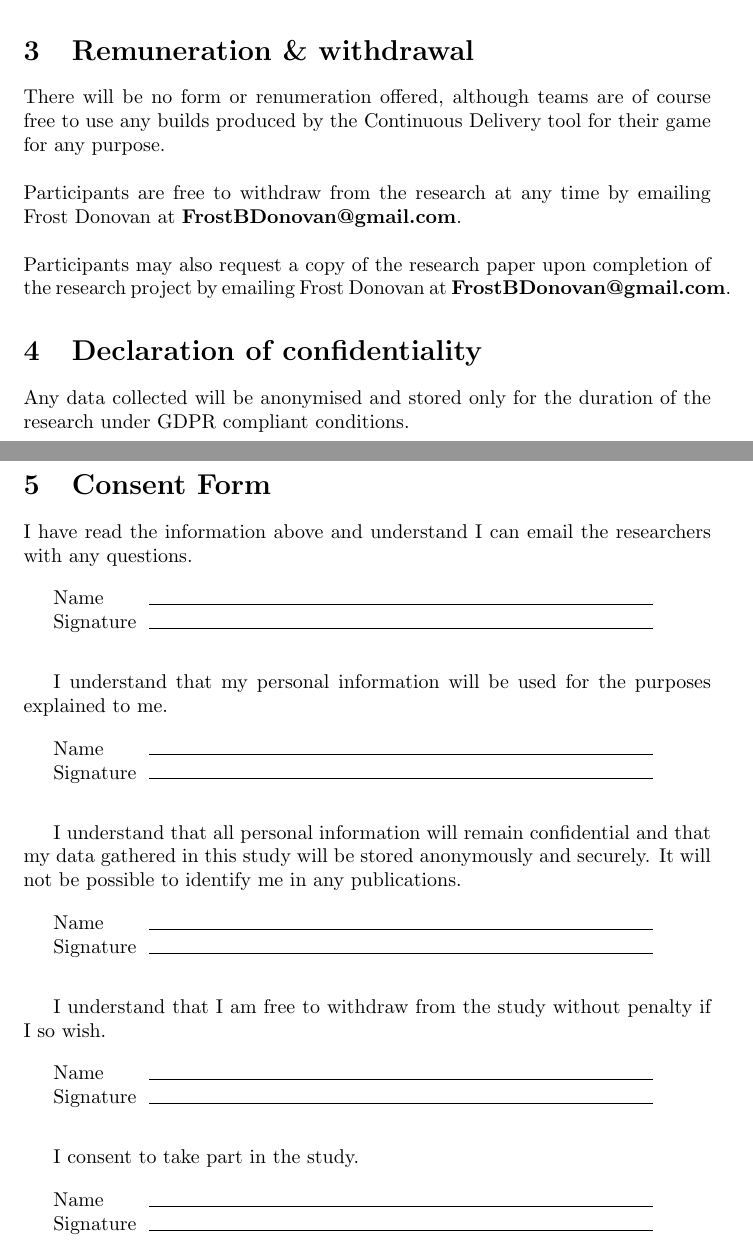
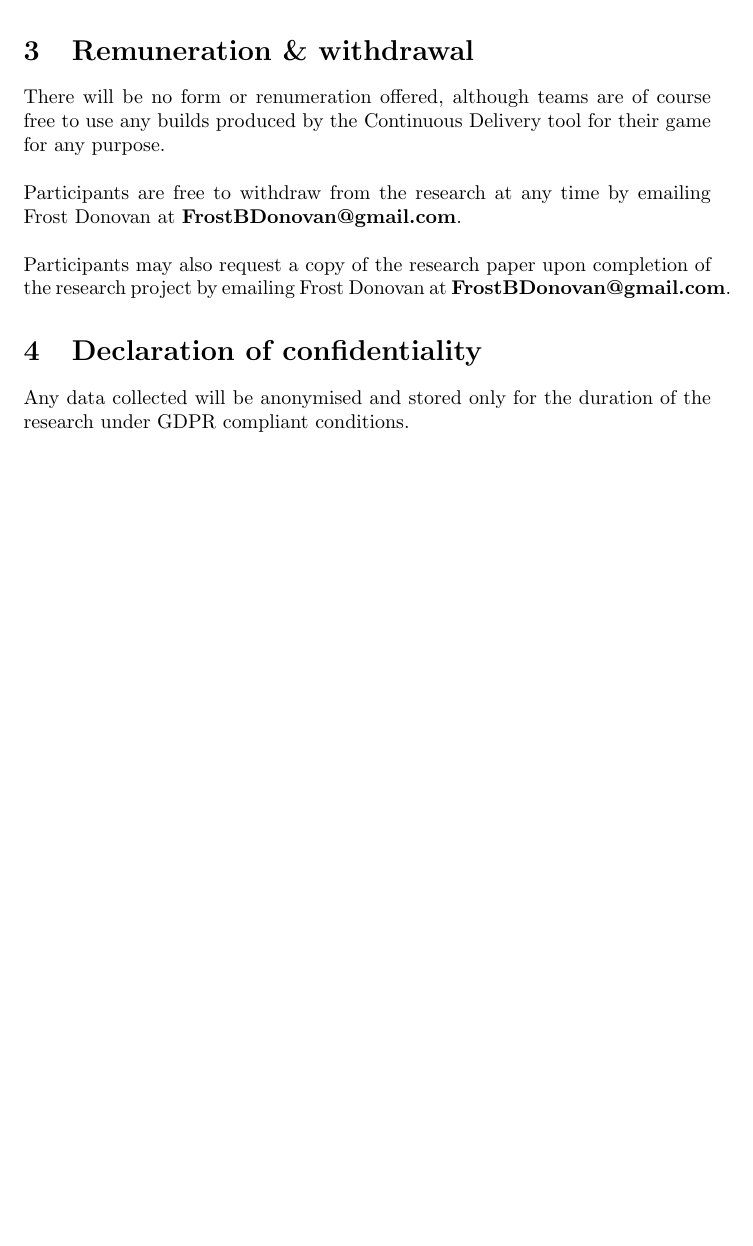
Before and after one commit to FDonovan98/Dissertation, a LaTeX document (Info.tex): two parts of pages 2 and 3 of 3 before the commit and part of page 2 of 2 after it, the two joined at a grey line, cut so that both start at the same text, the shorter picture padded with empty space. Compiled offline with pdfLaTeX.

Commit message:
remove signature/ consent page from info sheet

```diff
--- a/Info.tex
+++ b/Info.tex
@@ -64,41 +64,41 @@
 
-    \section{Consent Form}
-        I have read the information above and understand I can email the researchers with any questions. \\
+    % \section{Consent Form}
+    %     I have read the information above and understand I can email the researchers with any questions. \\
 
-        \begin{tabular}{@{}p{.5in}p{3.5in}@{}}
-            Name & \hrulefill \\
-            Signature & \hrulefill \\
-        \end{tabular} \\
-        \\
+    %     \begin{tabular}{@{}p{.5in}p{3.5in}@{}}
+    %         Name & \hrulefill \\
+    %         Signature & \hrulefill \\
+    %     \end{tabular} \\
+    %     \\
 
-        I understand that my personal information will be used for the purposes explained to me. \\
+    %     I understand that my personal information will be used for the purposes explained to me. \\
 
-        \begin{tabular}{@{}p{.5in}p{3.5in}@{}}
-            Name & \hrulefill \\
-            Signature & \hrulefill \\
-        \end{tabular} \\
-        \\
+    %     \begin{tabular}{@{}p{.5in}p{3.5in}@{}}
+    %         Name & \hrulefill \\
+    %         Signature & \hrulefill \\
+    %     \end{tabular} \\
+    %     \\
 
-        I understand that all personal information will remain confidential and that my data gathered in this study will be stored anonymously and securely. It will not be possible to identify me in any publications. \\
+    %     I understand that all personal information will remain confidential and that my data gathered in this study will be stored anonymously and securely. It will not be possible to identify me in any publications. \\
 
-        \begin{tabular}{@{}p{.5in}p{3.5in}@{}}
-            Name & \hrulefill \\
-            Signature & \hrulefill \\
-        \end{tabular} \\
-        \\
+    %     \begin{tabular}{@{}p{.5in}p{3.5in}@{}}
+    %         Name & \hrulefill \\
+    %         Signature & \hrulefill \\
+    %     \end{tabular} \\
+    %     \\
 
-        I understand that I am free to withdraw from the study without penalty if I so wish.\\
+    %     I understand that I am free to withdraw from the study without penalty if I so wish.\\
 
-        \begin{tabular}{@{}p{.5in}p{3.5in}@{}}
-            Name & \hrulefill \\
-            Signature & \hrulefill \\
-        \end{tabular} \\
-        \\
+    %     \begin{tabular}{@{}p{.5in}p{3.5in}@{}}
+    %         Name & \hrulefill \\
+    %         Signature & \hrulefill \\
+    %     \end{tabular} \\
+    %     \\
 
-        I consent to take part in the study.\\
+    %     I consent to take part in the study.\\
 
-        \begin{tabular}{@{}p{.5in}p{3.5in}@{}}
-            Name & \hrulefill \\
-            Signature & \hrulefill \\
-        \end{tabular} \\
+    %     \begin{tabular}{@{}p{.5in}p{3.5in}@{}}
+    %         Name & \hrulefill \\
+    %         Signature & \hrulefill \\
+    %     \end{tabular} \\
 \end{document}
```
Also changed, not shown: Info.pdf, Info.tex (2 more changed lines), 1 other file.
